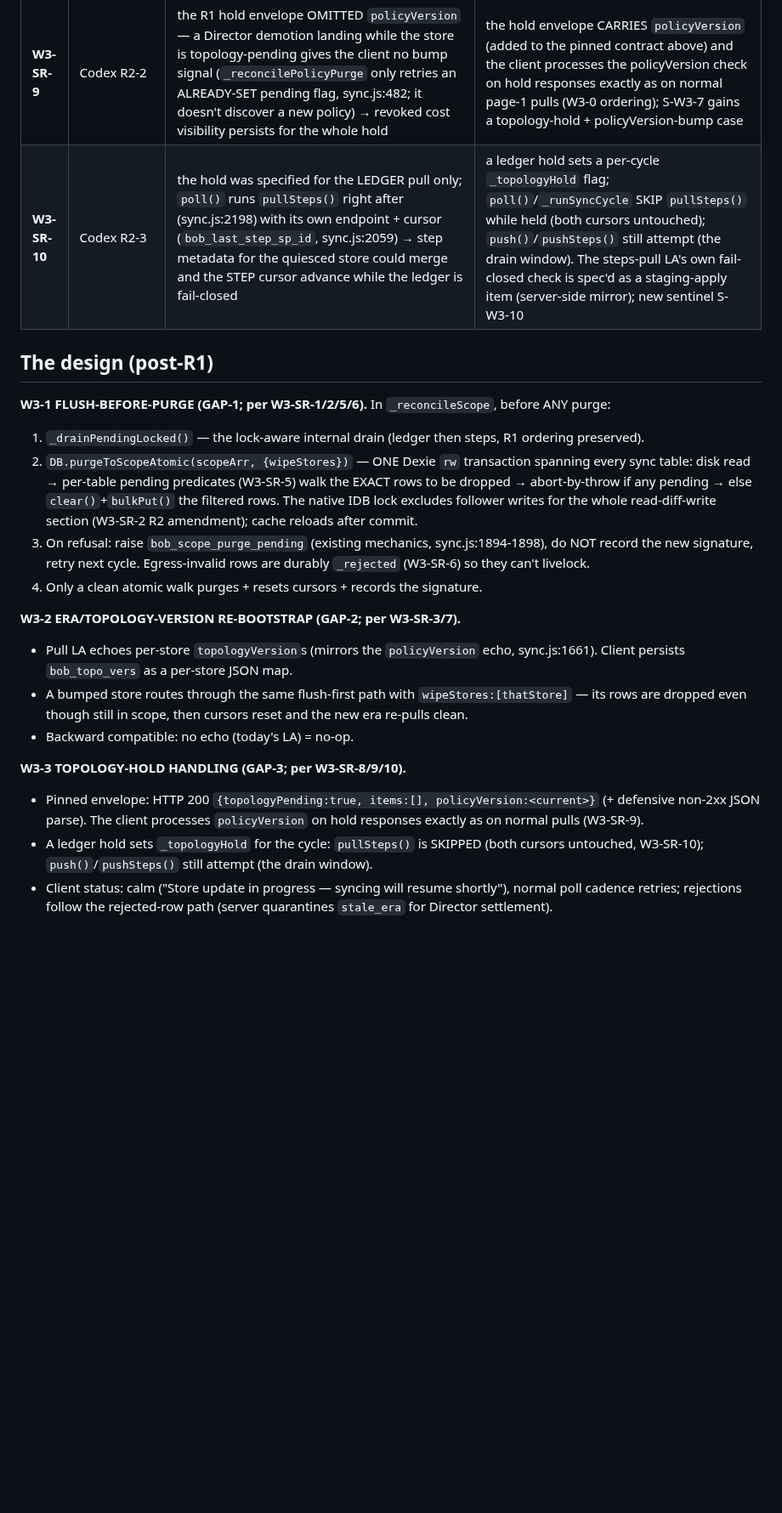
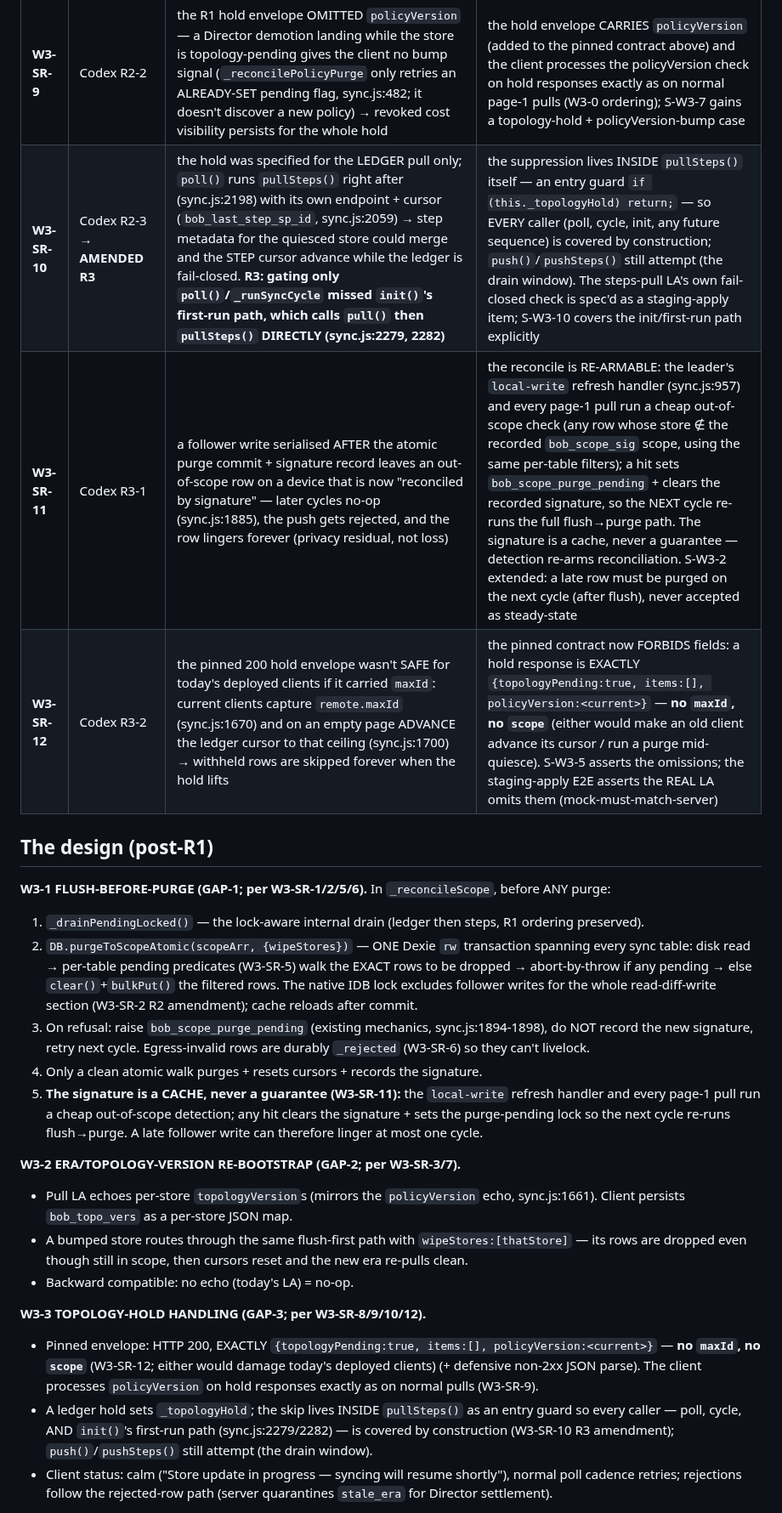
Before and after one commit to bangonbrows/bob-stock, a Markdown page: AZURE-CHUNK-ORG-W3-SCOPE.md, the part around one of its changes. Shown at 85% size. Drawn GitHub-style; blank space fills up the shorter version.

```diff
--- a/AZURE-CHUNK-ORG-W3-SCOPE.md
+++ b/AZURE-CHUNK-ORG-W3-SCOPE.md
@@ -40,7 +39,9 @@ staging-apply items — **W3 builds the CLIENT side**, safe with today's LAs AND
 | **W3-SR-7** | Codex-4 | a scalar `bob_topo_ver` misses multi-store era changes (store A at v10, store B bumps 2→3 — a scalar/max stays 10, B never re-bootstraps) | `bob_topo_vers` is a JSON MAP keyed by storeId (`{"boor":3,"karr":10"}`); the reconcile compares PER STORE and wipes exactly the bumped store(s); sentinel: the LOWER-version store changes while the max does not |
 | **W3-SR-8** | Codex-5 | `topologyPending` had no pinned HTTP/envelope contract; the live client returns before JSON on non-ok (sync.js:1642) so a 423-with-body would read as a generic failure; a 200-body mock would pass while the real contract fails | PINNED CONTRACT: the pull LA signals a quiesced store with **HTTP 200** + `{topologyPending:true, items:[], policyVersion:<current>}` — deliberately 200 so TODAY'S deployed clients treat it as a harmless empty pull (no rows served = fail-closed, no cursor damage), and W3 clients show the hold. The client ALSO defensively parses a non-2xx JSON body for the flag (belt-and-braces). S-W3-5 pins both the 200-envelope and the non-2xx defensive path; the staging-apply E2E proves the REAL LA emits it (mock-must-match-server rule) |
 | **W3-SR-9** | Codex R2-2 | the R1 hold envelope OMITTED `policyVersion` — a Director demotion landing while the store is topology-pending gives the client no bump signal (`_reconcilePolicyPurge` only retries an ALREADY-SET pending flag, sync.js:482; it doesn't discover a new policy) → revoked cost visibility persists for the whole hold | the hold envelope CARRIES `policyVersion` (added to the pinned contract above) and the client processes the policyVersion check on hold responses exactly as on normal page-1 pulls (W3-0 ordering); S-W3-7 gains a topology-hold + policyVersion-bump case |
-| **W3-SR-10** | Codex R2-3 | the hold was specified for the LEDGER pull only; `poll()` runs `pullSteps()` right after (sync.js:2198) with its own endpoint + cursor (`bob_last_step_sp_id`, sync.js:2059) → step metadata for the quiesced store could merge and the STEP cursor advance while the ledger is fail-closed | a ledger hold sets a per-cycle `_topologyHold` flag; `poll()`/`_runSyncCycle` SKIP `pullSteps()` while held (both cursors untouched); `push()`/`pushSteps()` still attempt (the drain window). The steps-pull LA's own fail-closed check is spec'd as a staging-apply item (server-side mirror); new sentinel S-W3-10 |
+| **W3-SR-10** | Codex R2-3 → **AMENDED R3** | the hold was specified for the LEDGER pull only; `poll()` runs `pullSteps()` right after (sync.js:2198) with its own endpoint + cursor (`bob_last_step_sp_id`, sync.js:2059) → step metadata for the quiesced store could merge and the STEP cursor advance while the ledger is fail-closed. **R3: gating only `poll()`/`_runSyncCycle` missed `init()`'s first-run path, which calls `pull()` then `pullSteps()` DIRECTLY (sync.js:2279, 2282)** | the suppression lives INSIDE `pullSteps()` itself — an entry guard `if (this._topologyHold) return;` — so EVERY caller (poll, cycle, init, any future sequence) is covered by construction; `push()`/`pushSteps()` still attempt (the drain window). The steps-pull LA's own fail-closed check is spec'd as a staging-apply item; S-W3-10 covers the init/first-run path explicitly |
+| **W3-SR-11** | Codex R3-1 | a follower write serialised AFTER the atomic purge commit + signature record leaves an out-of-scope row on a device that is now "reconciled by signature" — later cycles no-op (sync.js:1885), the push gets rejected, and the row lingers forever (privacy residual, not loss) | the reconcile is RE-ARMABLE: the leader's `local-write` refresh handler (sync.js:957) and every page-1 pull run a cheap out-of-scope check (any row whose store ∉ the recorded `bob_scope_sig` scope, using the same per-table filters); a hit sets `bob_scope_purge_pending` + clears the recorded signature, so the NEXT cycle re-runs the full flush→purge path. The signature is a cache, never a guarantee — detection re-arms reconciliation. S-W3-2 extended: a late row must be purged on the next cycle (after flush), never accepted as steady-state |
+| **W3-SR-12** | Codex R3-2 | the pinned 200 hold envelope wasn't SAFE for today's deployed clients if it carried `maxId`: current clients capture `remote.maxId` (sync.js:1670) and on an empty page ADVANCE the ledger cursor to that ceiling (sync.js:1700) → withheld rows are skipped forever when the hold lifts | the pinned contract now FORBIDS fields: a hold response is EXACTLY `{topologyPending:true, items:[], policyVersion:<current>}` — **no `maxId`, no `scope`** (either would make an old client advance its cursor / run a purge mid-quiesce). S-W3-5 asserts the omissions; the staging-apply E2E asserts the REAL LA omits them (mock-must-match-server) |
 
 ## The design (post-R1)
 
@@ -54,6 +55,9 @@ In `_reconcileScope`, before ANY purge:
 3. On refusal: raise `bob_scope_purge_pending` (existing mechanics, sync.js:1894-1898), do NOT record the new
    signature, retry next cycle. Egress-invalid rows are durably `_rejected` (W3-SR-6) so they can't livelock.
 4. Only a clean atomic walk purges + resets cursors + records the signature.
+5. **The signature is a CACHE, never a guarantee (W3-SR-11):** the `local-write` refresh handler and every
+   page-1 pull run a cheap out-of-scope detection; any hit clears the signature + sets the purge-pending lock
+   so the next cycle re-runs flush→purge. A late follower write can therefore linger at most one cycle.
 
 **W3-2 ERA/TOPOLOGY-VERSION RE-BOOTSTRAP (GAP-2; per W3-SR-3/7).**
 - Pull LA echoes per-store `topologyVersion`s (mirrors the `policyVersion` echo, sync.js:1661). Client persists
@@ -62,11 +66,13 @@ In `_reconcileScope`, before ANY purge:
   even though still in scope, then cursors reset and the new era re-pulls clean.
 - Backward compatible: no echo (today's LA) = no-op.
 
-**W3-3 TOPOLOGY-HOLD HANDLING (GAP-3; per W3-SR-8/9/10).**
-- Pinned envelope: HTTP 200 `{topologyPending:true, items:[], policyVersion:<current>}` (+ defensive non-2xx
-  JSON parse). The client processes `policyVersion` on hold responses exactly as on normal pulls (W3-SR-9).
-- A ledger hold sets `_topologyHold` for the cycle: `pullSteps()` is SKIPPED (both cursors untouched,
-  W3-SR-10); `push()`/`pushSteps()` still attempt (the drain window).
+**W3-3 TOPOLOGY-HOLD HANDLING (GAP-3; per W3-SR-8/9/10/12).**
+- Pinned envelope: HTTP 200, EXACTLY `{topologyPending:true, items:[], policyVersion:<current>}` — **no
+  `maxId`, no `scope`** (W3-SR-12; either would damage today's deployed clients) (+ defensive non-2xx JSON
+  parse). The client processes `policyVersion` on hold responses exactly as on normal pulls (W3-SR-9).
+- A ledger hold sets `_topologyHold`; the skip lives INSIDE `pullSteps()` as an entry guard so every caller —
+  poll, cycle, AND `init()`'s first-run path (sync.js:2279/2282) — is covered by construction (W3-SR-10 R3
+  amendment); `push()`/`pushSteps()` still attempt (the drain window).
 - Client status: calm ("Store update in progress — syncing will resume shortly"), normal poll cadence retries;
   rejections follow the rejected-row path (server quarantines `stale_era` for Director settlement).
 
```
Also changed, not shown: other parts of AZURE-CHUNK-ORG-W3-SCOPE.md (+13 -10 lines).
